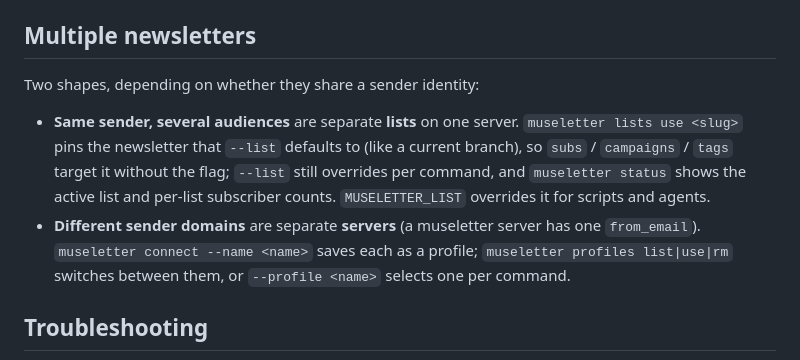
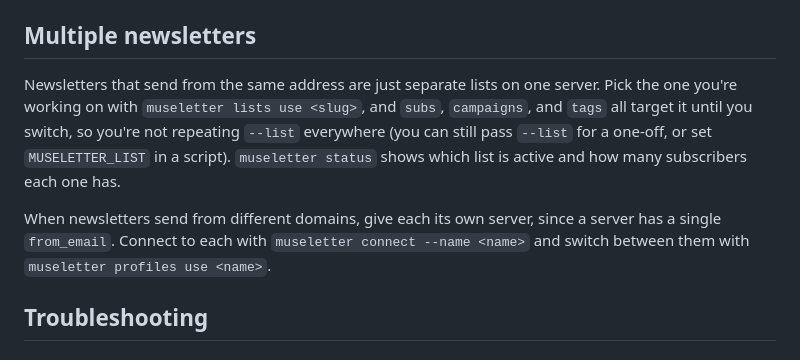
Before and after one commit to sanketsaurav/museletter, a Markdown page: README.md, the part around one of its changes. GitHub-like rendering.

```diff
--- a/README.md
+++ b/README.md
@@ -452,18 +452,16 @@ Run any command with `--help` for its flags, or `--json` for machine output.
 
 ## Multiple newsletters
 
-Two shapes, depending on whether they share a sender identity:
+Newsletters that send from the same address are just separate lists on one
+server. Pick the one you're working on with `museletter lists use <slug>`, and
+`subs`, `campaigns`, and `tags` all target it until you switch, so you're not
+repeating `--list` everywhere (you can still pass `--list` for a one-off, or set
+`MUSELETTER_LIST` in a script). `museletter status` shows which list is active
+and how many subscribers each one has.
 
-- **Same sender, several audiences** are separate **lists** on one server.
-  `museletter lists use <slug>` pins the newsletter that `--list` defaults to
-  (like a current branch), so `subs` / `campaigns` / `tags` target it without
-  the flag; `--list` still overrides per command, and `museletter status` shows
-  the active list and per-list subscriber counts. `MUSELETTER_LIST` overrides it
-  for scripts and agents.
-- **Different sender domains** are separate **servers** (a museletter server has
-  one `from_email`). `museletter connect --name <name>` saves each as a profile;
-  `museletter profiles list|use|rm` switches between them, or `--profile <name>`
-  selects one per command.
+When newsletters send from different domains, give each its own server, since a
+server has a single `from_email`. Connect to each with `museletter connect
+--name <name>` and switch between them with `museletter profiles use <name>`.
 
 ## Troubleshooting
 
```
Also changed, not shown: other parts of README.md (+2 -2 lines).
